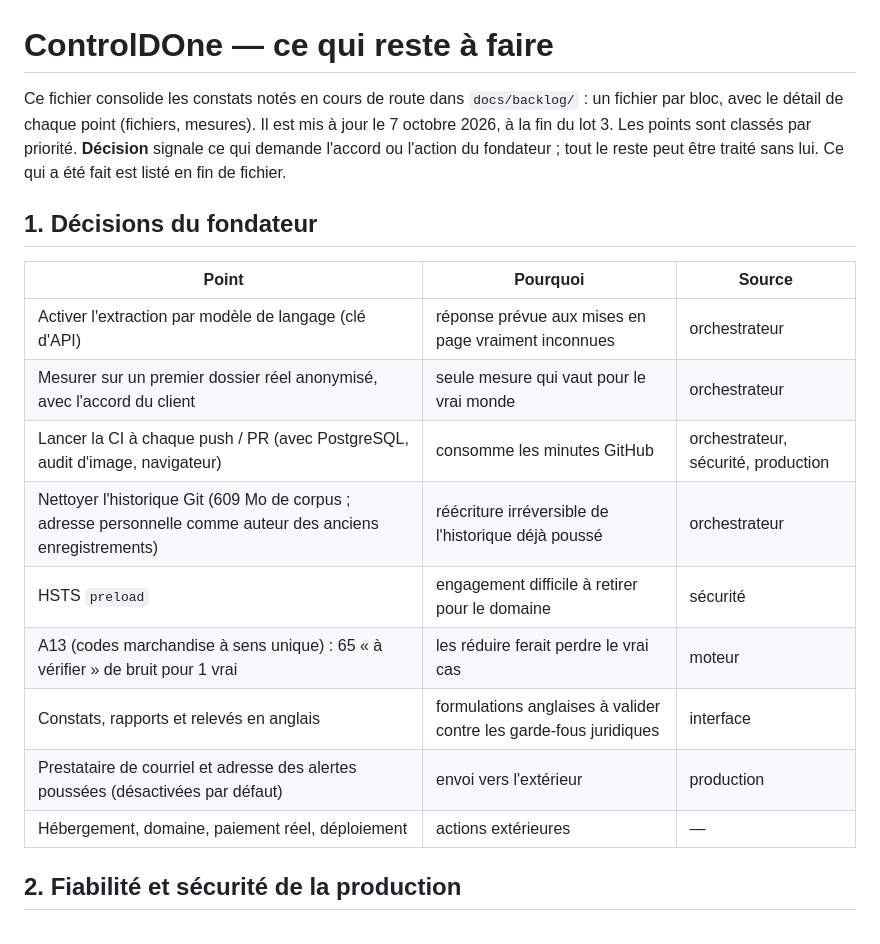
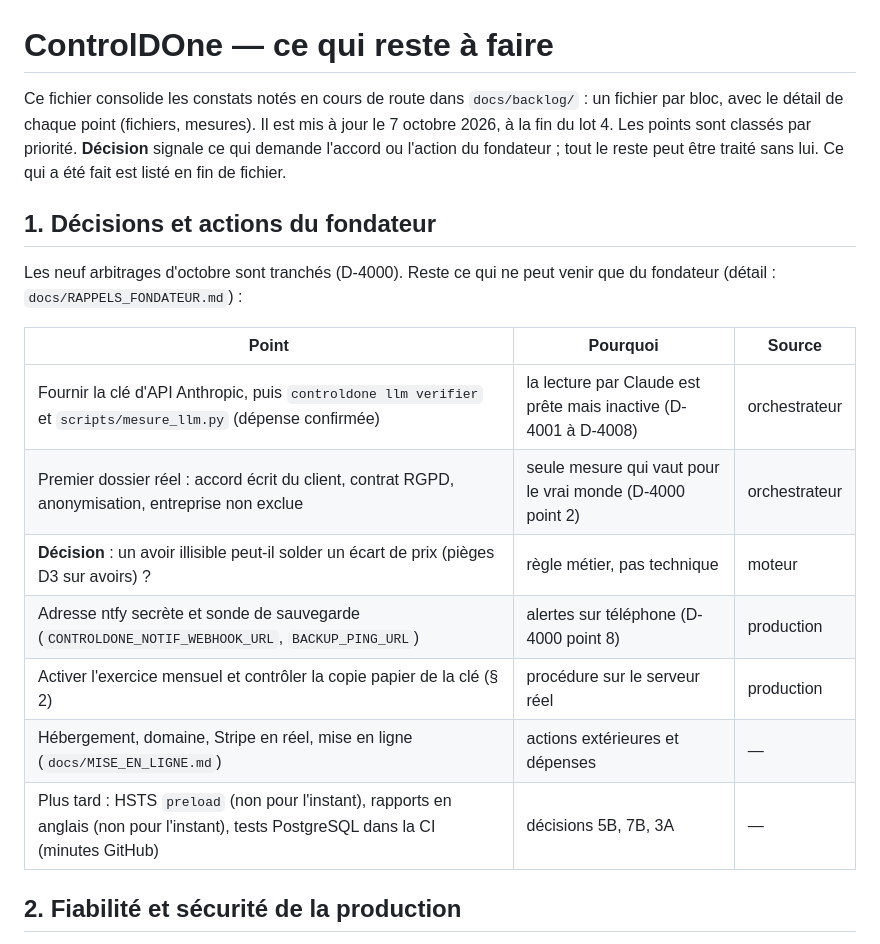
Before and after one commit to Sb2z/controldone, a Markdown page: docs/A_FAIRE.md, the part around one of its changes. Rendered like a GitHub page.

```diff
--- a/docs/A_FAIRE.md
+++ b/docs/A_FAIRE.md
@@ -1,22 +1,23 @@
 # ControlDOne — ce qui reste à faire
 
 Ce fichier consolide les constats notés en cours de route dans `docs/backlog/` : un fichier par bloc, avec le détail
-de chaque point (fichiers, mesures). Il est mis à jour le 7 octobre 2026, à la fin du lot 3. Les points sont classés par priorité. **Décision** signale ce qui demande l'accord ou
+de chaque point (fichiers, mesures). Il est mis à jour le 7 octobre 2026, à la fin du lot 4. Les points sont classés par priorité. **Décision** signale ce qui demande l'accord ou
 l'action du fondateur ; tout le reste peut être traité sans lui. Ce qui a été fait est listé en fin de fichier.
 
-## 1. Décisions du fondateur
+## 1. Décisions et actions du fondateur
+
+Les neuf arbitrages d'octobre sont tranchés (D-4000). Reste ce qui ne peut venir que du fondateur
+(détail : `docs/RAPPELS_FONDATEUR.md`) :
 
 | Point | Pourquoi | Source |
 |---|---|---|
-| Activer l'extraction par modèle de langage (clé d'API) | réponse prévue aux mises en page vraiment inconnues | orchestrateur |
-| Mesurer sur un premier dossier réel anonymisé, avec l'accord du client | seule mesure qui vaut pour le vrai monde | orchestrateur |
-| Lancer la CI à chaque push / PR (avec PostgreSQL, audit d'image, navigateur) | consomme les minutes GitHub | orchestrateur, sécurité, production |
-| Nettoyer l'historique Git (609 Mo de corpus ; adresse personnelle comme auteur des anciens enregistrements) | réécriture irréversible de l'historique déjà poussé | orchestrateur |
-| HSTS `preload` | engagement difficile à retirer pour le domaine | sécurité |
-| A13 (codes marchandise à sens unique) : 65 « à vérifier » de bruit pour 1 vrai | les réduire ferait perdre le vrai cas | moteur |
-| Constats, rapports et relevés en anglais | formulations anglaises à valider contre les garde-fous juridiques | interface |
-| Prestataire de courriel et adresse des alertes poussées (désactivées par défaut) | envoi vers l'extérieur | production |
-| Hébergement, domaine, paiement réel, déploiement | actions extérieures | — |
+| Fournir la clé d'API Anthropic, puis `controldone llm verifier` et `scripts/mesure_llm.py` (dépense confirmée) | la lecture par Claude est prête mais inactive (D-4001 à D-4008) | orchestrateur |
+| Premier dossier réel : accord écrit du client, contrat RGPD, anonymisation, entreprise non exclue | seule mesure qui vaut pour le vrai monde (D-4000 point 2) | orchestrateur |
+| **Décision** : un avoir illisible peut-il solder un écart de prix (pièges D3 sur avoirs) ? | règle métier, pas technique | moteur |
+| Adresse ntfy secrète et sonde de sauvegarde (`CONTROLDONE_NOTIF_WEBHOOK_URL`, `BACKUP_PING_URL`) | alertes sur téléphone (D-4000 point 8) | production |
+| Activer l'exercice mensuel et contrôler la copie papier de la clé (§ 2) | procédure sur le serveur réel | production |
+| Hébergement, domaine, Stripe en réel, mise en ligne (`docs/MISE_EN_LIGNE.md`) | actions extérieures et dépenses | — |
+| Plus tard : HSTS `preload` (non pour l'instant), rapports en anglais (non pour l'instant), tests PostgreSQL dans la CI (minutes GitHub) | décisions 5B, 7B, 3A | — |
 
 ## 2. Fiabilité et sécurité de la production
 
```
Also changed, not shown: other parts of docs/A_FAIRE.md (+20 -19 lines), docs/TESTS_INTENSIFS.md (+40 -1 lines).
